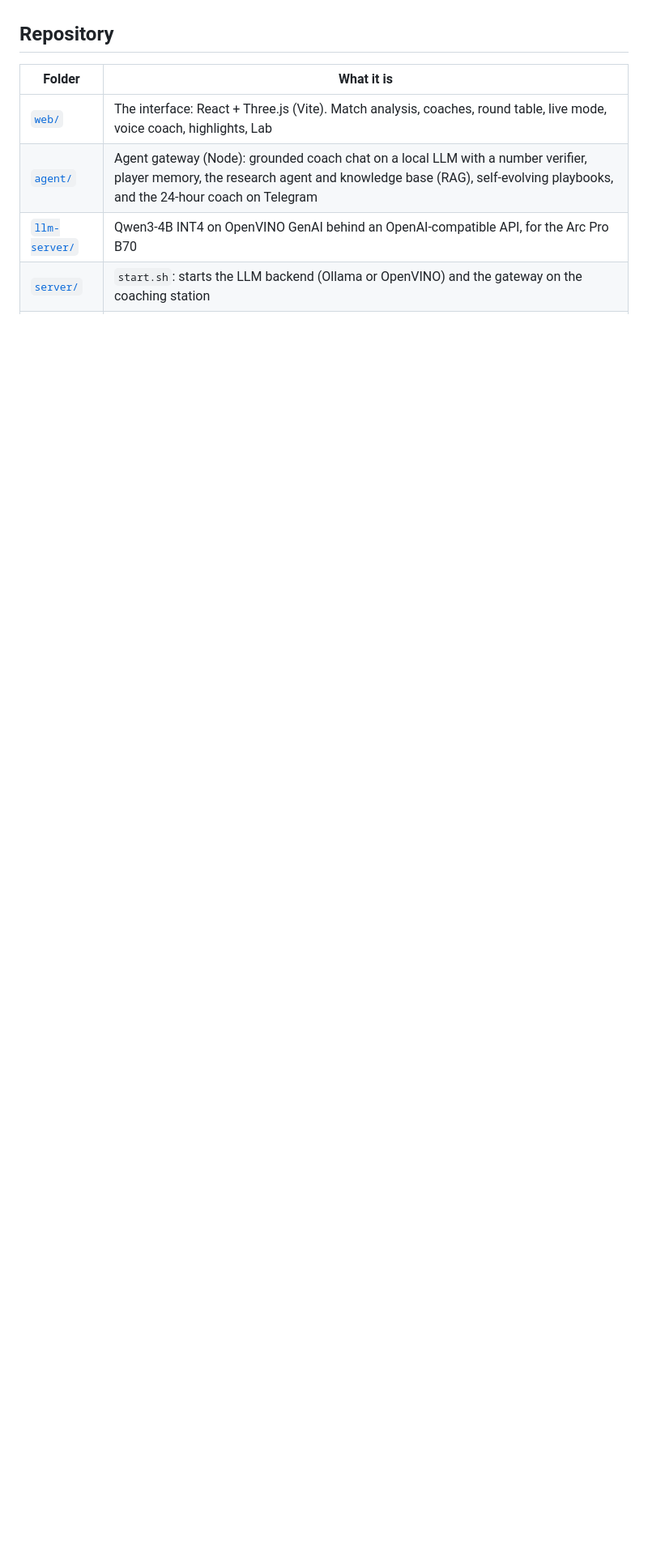
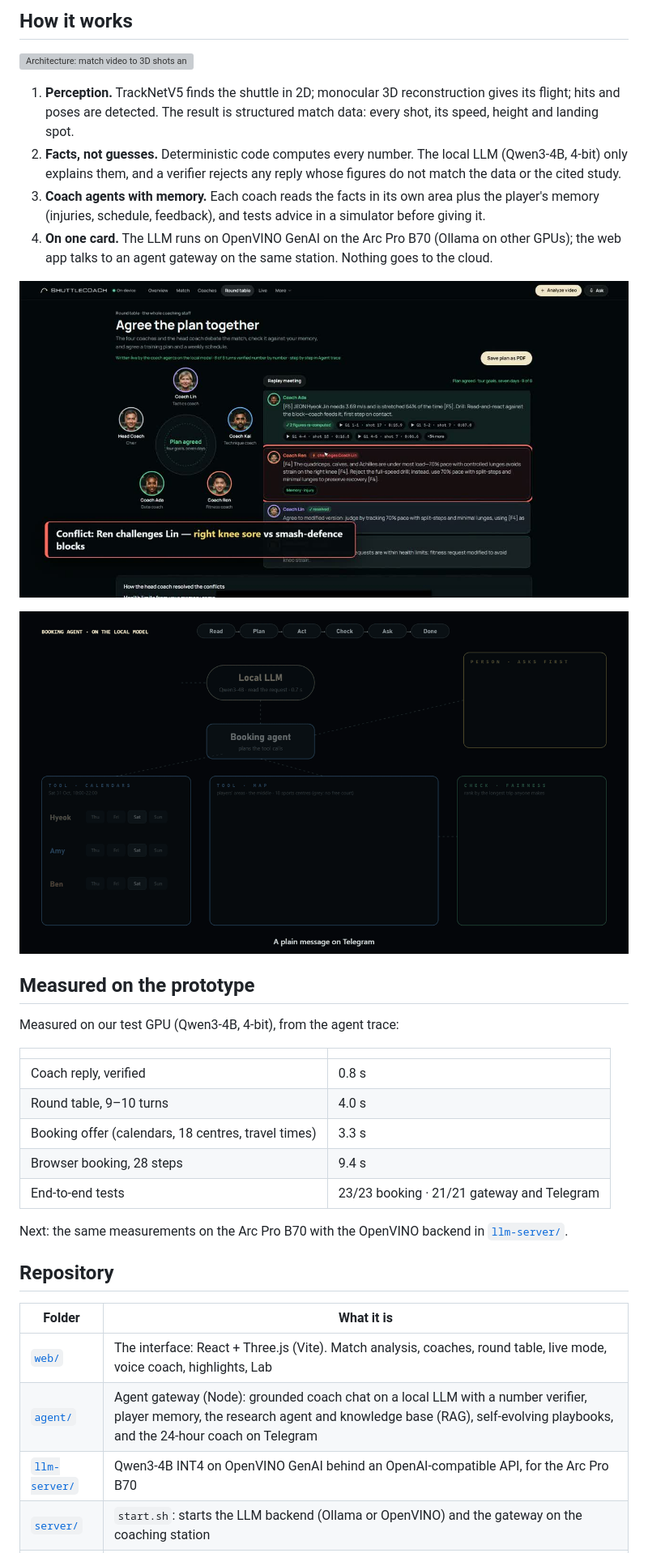
Before and after one commit to gino6178/ASUS_hackathon, a Markdown page: README.md, the part around one of its changes. Shown at 81% size. Drawn GitHub-style; pictures changed too: docs/media/booking_agent.gif (added), docs/media/round_table.jpg (added); blank space fills up the shorter version; grey boxes are pictures that could not be loaded.

Commit message:
README: demo video, deck links and a fuller introduction
Co-Authored-By: Claude Opus 5.5 <noreply@anthropic.com>

```diff
--- a/README.md
+++ b/README.md
@@ -8,3 +39,33 @@ ASUS UGen AI League 2026 · Battlefield Thunderstorm (ASUS UGen Intel Arc Pro B7
+## How it works
+
+![Architecture: match video to 3D shots and match data, coach agents with memory, simulator, coaching](docs/media/architecture.gif)
+
+1. **Perception.** TrackNetV5 finds the shuttle in 2D; monocular 3D reconstruction gives its flight; hits and poses
+   are detected. The result is structured match data: every shot, its speed, height and landing spot.
+2. **Facts, not guesses.** Deterministic code computes every number. The local LLM (Qwen3-4B, 4-bit) only explains
+   them, and a verifier rejects any reply whose figures do not match the data or the cited study.
+3. **Coach agents with memory.** Each coach reads the facts in its own area plus the player's memory (injuries,
+   schedule, feedback), and tests advice in a simulator before giving it.
+4. **On one card.** The LLM runs on OpenVINO GenAI on the Arc Pro B70 (Ollama on other GPUs); the web app talks to an
+   agent gateway on the same station. Nothing goes to the cloud.
+
+![The round table: Coach Ren challenges Coach Lin because of a sore right knee](docs/media/round_table.jpg)
+
+![Booking agent: request, calendars, travel map, court, confirmation](docs/media/booking_agent.gif)
+
+## Measured on the prototype
+
+Measured on our test GPU (Qwen3-4B, 4-bit), from the agent trace:
+
+| | |
+|---|---|
+| Coach reply, verified | 0.8 s |
+| Round table, 9–10 turns | 4.0 s |
+| Booking offer (calendars, 18 centres, travel times) | 3.3 s |
+| Browser booking, 28 steps | 9.4 s |
+| End-to-end tests | 23/23 booking · 21/21 gateway and Telegram |
+
+Next: the same measurements on the Arc Pro B70 with the OpenVINO backend in [`llm-server/`](llm-server).
 
 ## Repository
 
```
Also changed, not shown: other parts of README.md (+45 -6 lines), docs/media/video_title.jpg (added), 2 other files.
